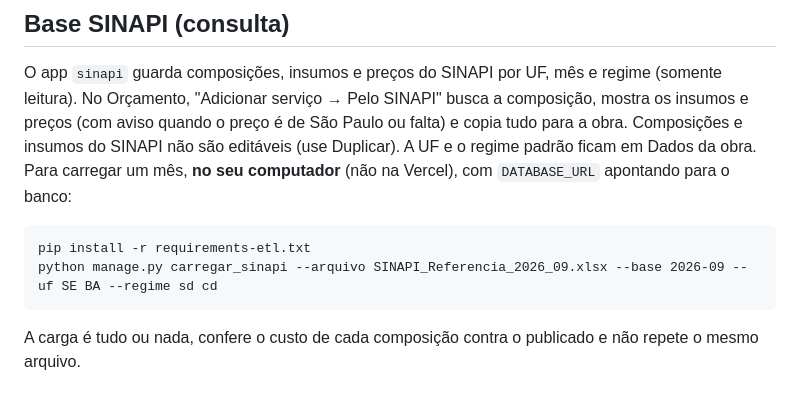
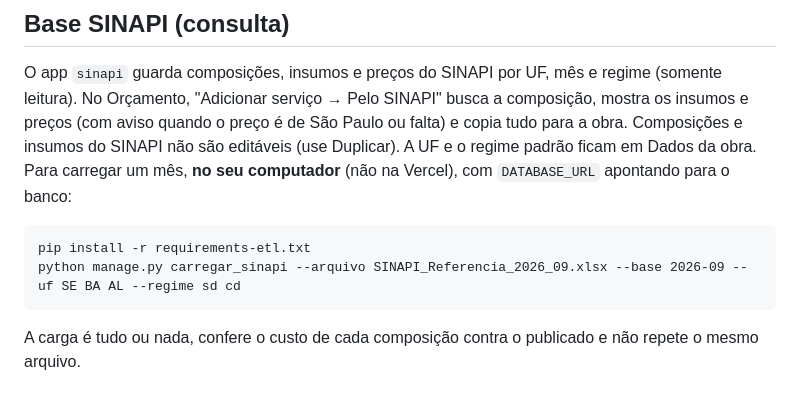
Before and after one commit to thalys22/obrasimples, a Markdown page: README.md, the part around the change. Drawn GitHub-style.

Commit message:
SINAPI: escopo inicial com SE, BA e AL (carga conferida)
Co-Authored-By: Claude Sonnet 5.5 <noreply@anthropic.com>
Claude-Session: https://claude.ai/code/session_01Fib5YfNSJ2dYfG1UJQWxS2

````diff
--- a/README.md
+++ b/README.md
@@ -194,7 +194,7 @@ O app `sinapi` guarda composições, insumos e preços do SINAPI por UF, mês e
 
 ```
 pip install -r requirements-etl.txt
-python manage.py carregar_sinapi --arquivo SINAPI_Referencia_2026_09.xlsx --base 2026-09 --uf SE BA --regime sd cd
+python manage.py carregar_sinapi --arquivo SINAPI_Referencia_2026_09.xlsx --base 2026-09 --uf SE BA AL --regime sd cd
 ```
 
 A carga é tudo ou nada, confere o custo de cada composição contra o publicado e não repete o mesmo arquivo.
````
Also changed, not shown: docs/sinapi-integracao.md (+4 -0 lines).
